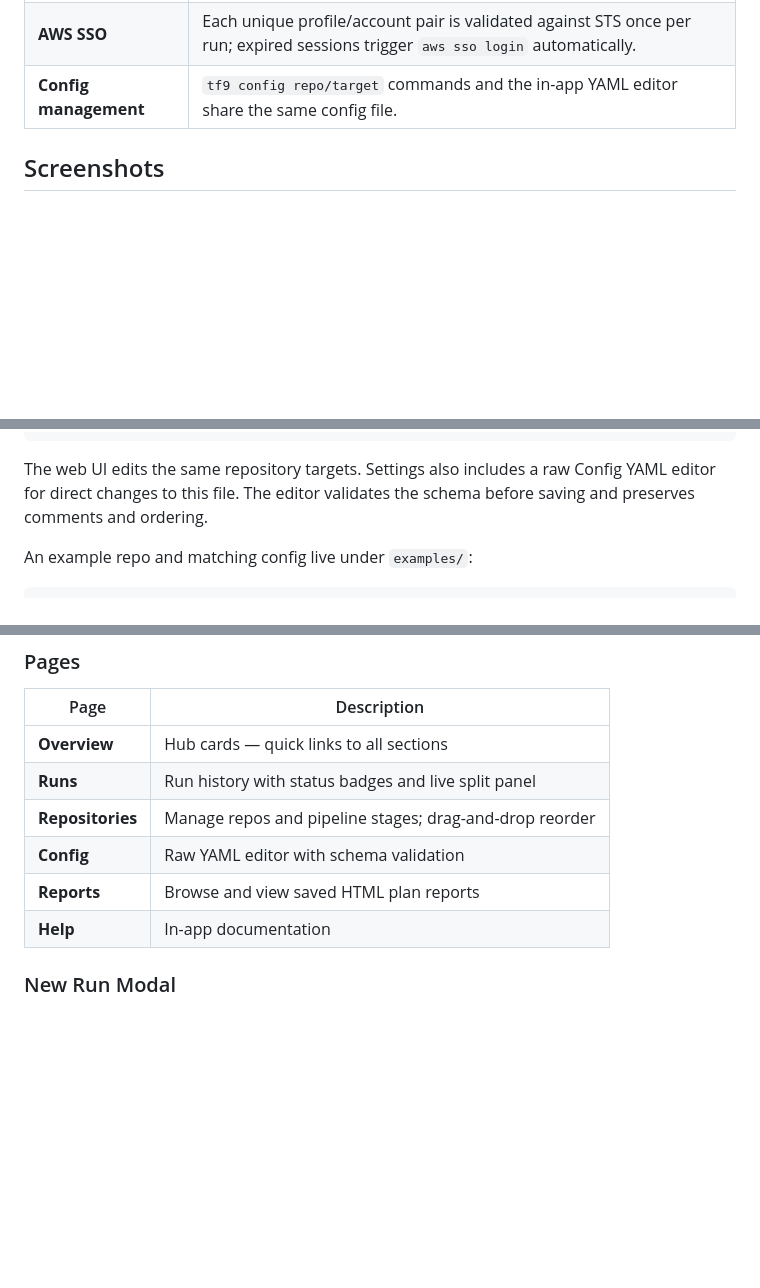
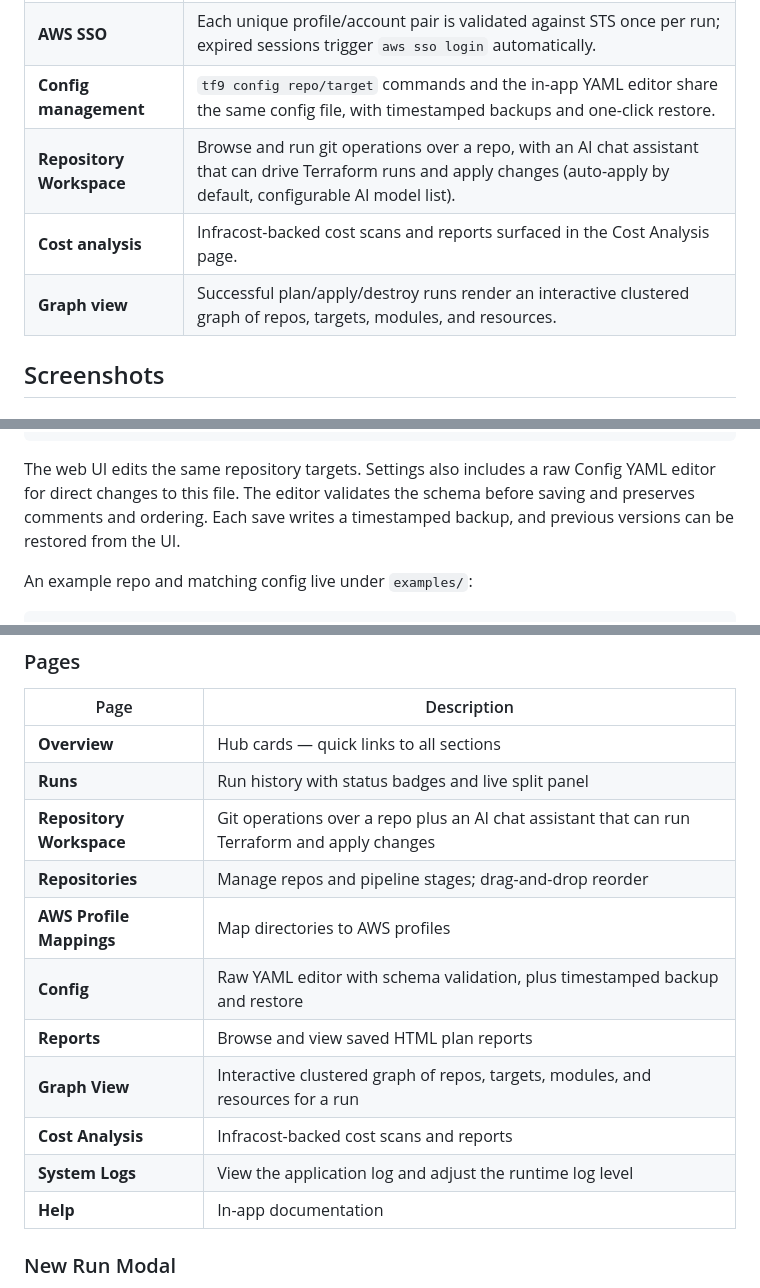
Before and after one commit to asoltes/tf9, a Markdown page: README.md, 3 parts joined by grey strips. Rendered like a GitHub page; blank space fills up the shorter version.

```diff
--- a/README.md
+++ b/README.md
@@ -25,7 +25,10 @@ local web UI share one YAML configuration file and the same binary.
 | **HTML reports** | Every run saves a self-contained HTML report under `~/.config/tf9/reports/`. Live reports update as each target finishes. |
 | **Run history** | The last 200 CLI and web runs are persisted to `~/.config/tf9/runs.json` and visible in the Runs page. |
 | **AWS SSO** | Each unique profile/account pair is validated against STS once per run; expired sessions trigger `aws sso login` automatically. |
-| **Config management** | `tf9 config repo/target` commands and the in-app YAML editor share the same config file. |
+| **Config management** | `tf9 config repo/target` commands and the in-app YAML editor share the same config file, with timestamped backups and one-click restore. |
+| **Repository Workspace** | Browse and run git operations over a repo, with an AI chat assistant that can drive Terraform runs and apply changes (auto-apply by default, configurable AI model list). |
+| **Cost analysis** | Infracost-backed cost scans and reports surfaced in the Cost Analysis page. |
+| **Graph view** | Successful plan/apply/destroy runs render an interactive clustered graph of repos, targets, modules, and resources. |
 
 ## Screenshots
 
@@ -229,7 +232,8 @@ tf9 config target remove --repo infrastructure dev
 
 The web UI edits the same repository targets. Settings also includes a raw
 Config YAML editor for direct changes to this file. The editor validates the
-schema before saving and preserves comments and ordering.
+schema before saving and preserves comments and ordering. Each save writes a
+timestamped backup, and previous versions can be restored from the UI.
 
 An example repo and matching config live under `examples/`:
 
@@ -335,9 +339,14 @@ so a second `tf9 serve` kills the first before starting.
 |---|---|
 | **Overview** | Hub cards — quick links to all sections |
 | **Runs** | Run history with status badges and live split panel |
+| **Repository Workspace** | Git operations over a repo plus an AI chat assistant that can run Terraform and apply changes |
 | **Repositories** | Manage repos and pipeline stages; drag-and-drop reorder |
-| **Config** | Raw YAML editor with schema validation |
+| **AWS Profile Mappings** | Map directories to AWS profiles |
+| **Config** | Raw YAML editor with schema validation, plus timestamped backup and restore |
 | **Reports** | Browse and view saved HTML plan reports |
+| **Graph View** | Interactive clustered graph of repos, targets, modules, and resources for a run |
+| **Cost Analysis** | Infracost-backed cost scans and reports |
+| **System Logs** | View the application log and adjust the runtime log level |
 | **Help** | In-app documentation |
 
 ### New Run Modal
```
Also changed, not shown: CLAUDE.md (+23 -0 lines).
